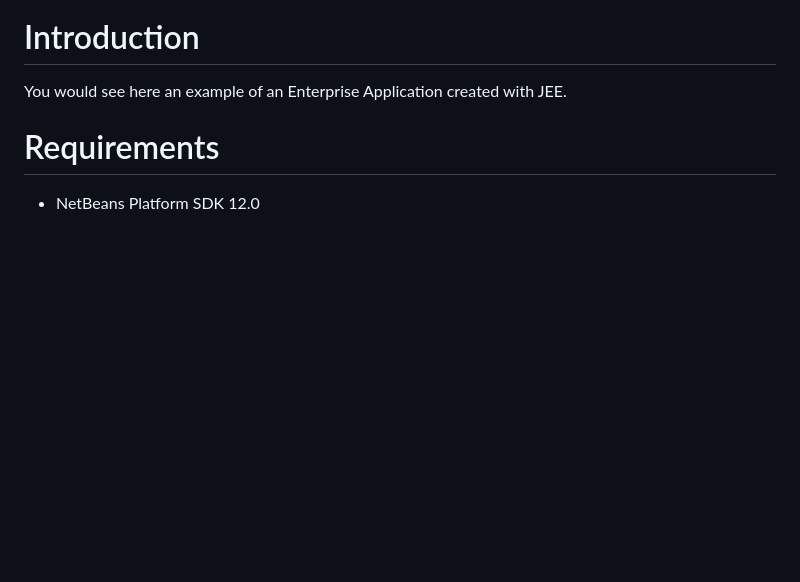
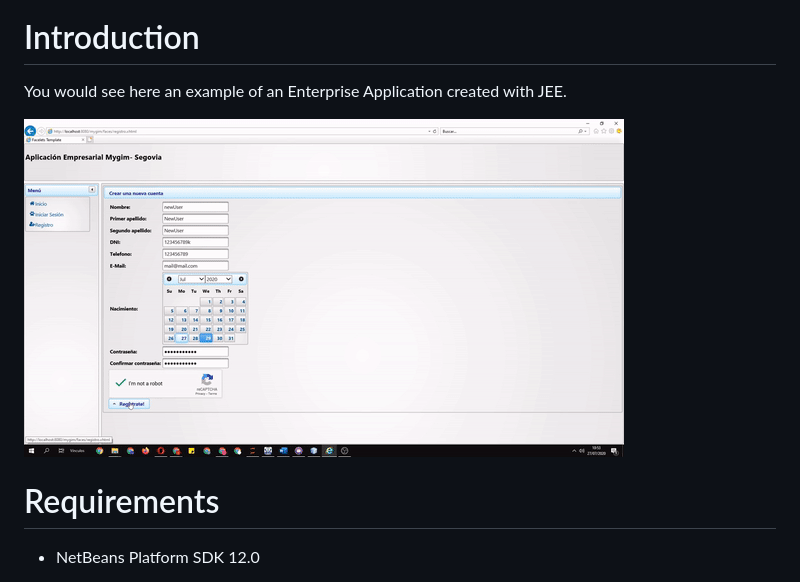
Before and after one commit to javier8s/Enterprise-application-with-JEE, a Markdown page: README.md, the part around the change. GitHub-like rendering; pictures changed too: stats.gif (added); blank space fills up the shorter version.

```diff
--- a/README.md
+++ b/README.md
@@ -9,6 +9,9 @@ Introduction
 ============
 
 You would see here an example of an Enterprise Application created with JEE.
+
+
+![](stats.gif)
 
 Requirements
 ============
```
